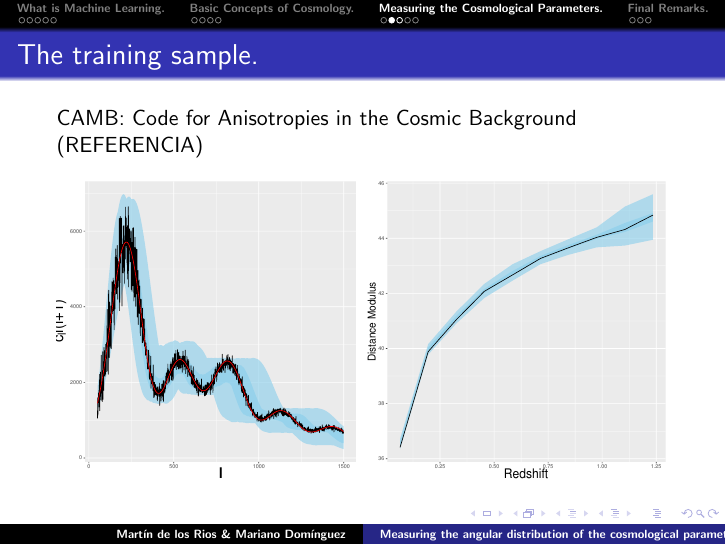
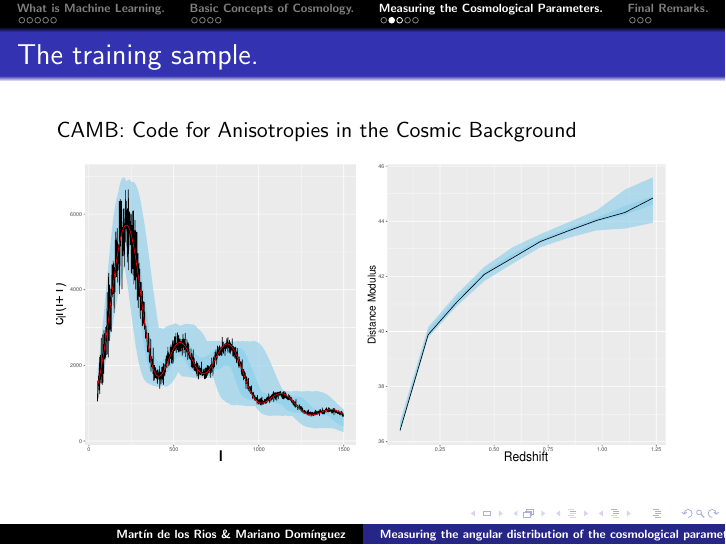
Before and after one commit to Martindelosrios/Oral_presentations, LaTeX slides (grav17/grav17.tex): page 13 of 19. Compiled offline with pdfLaTeX.

Commit message:
final version

```diff
--- a/grav17/grav17.tex
+++ b/grav17/grav17.tex
@@ -196,7 +196,7 @@ Carvalho \& Marques (1512.07869)
 \subsection{The training sample.}
 \frame{
 \frametitle{The training sample.}
-CAMB: Code for Anisotropies in the Cosmic Background (REFERENCIA)
+CAMB: Code for Anisotropies in the Cosmic Background
 \begin{center}
  \includegraphics[scale=0.3]{./fig1_nueva.pdf}
   \includegraphics[scale=0.3]{./fig2_nueva.pdf}
```
Also changed, not shown: grav17/grav17.pdf, 1 other file.
